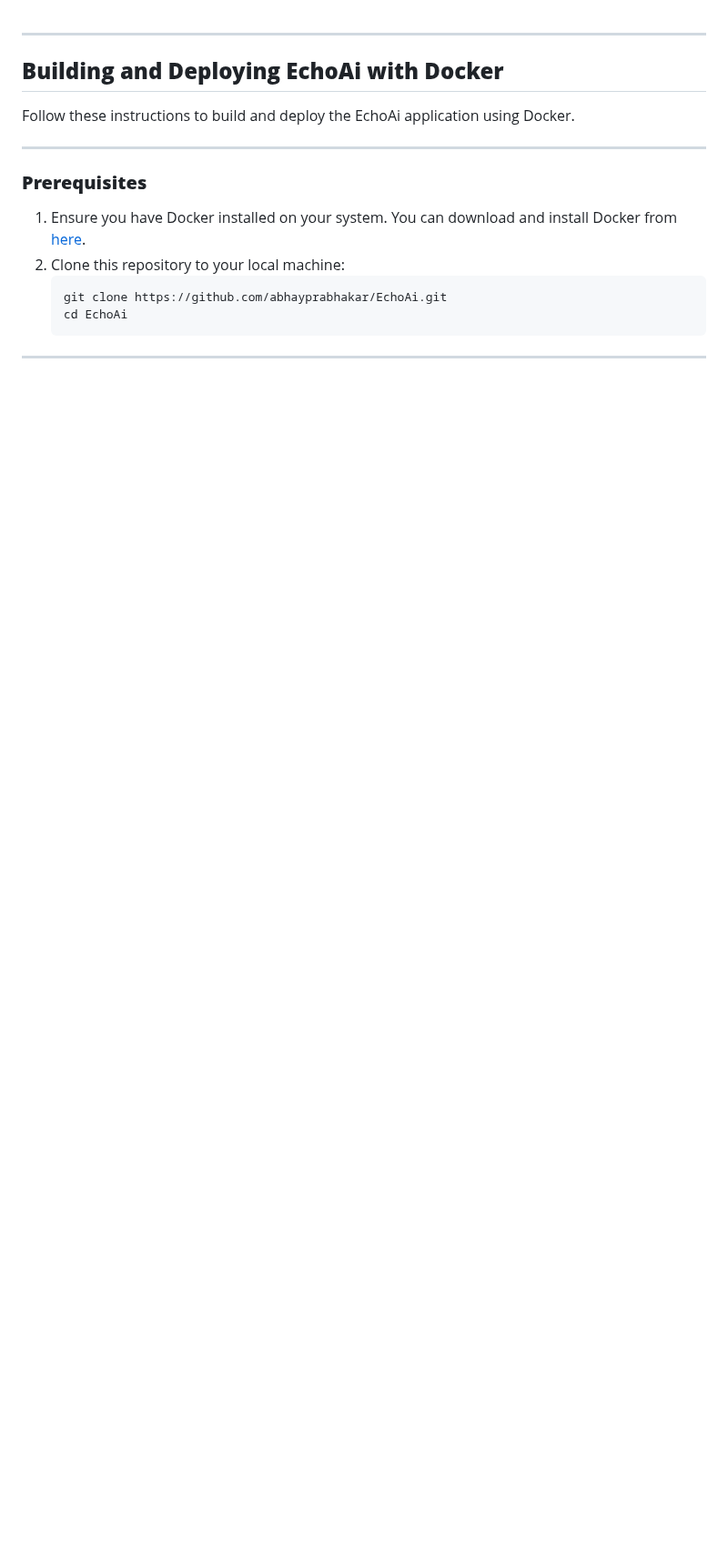
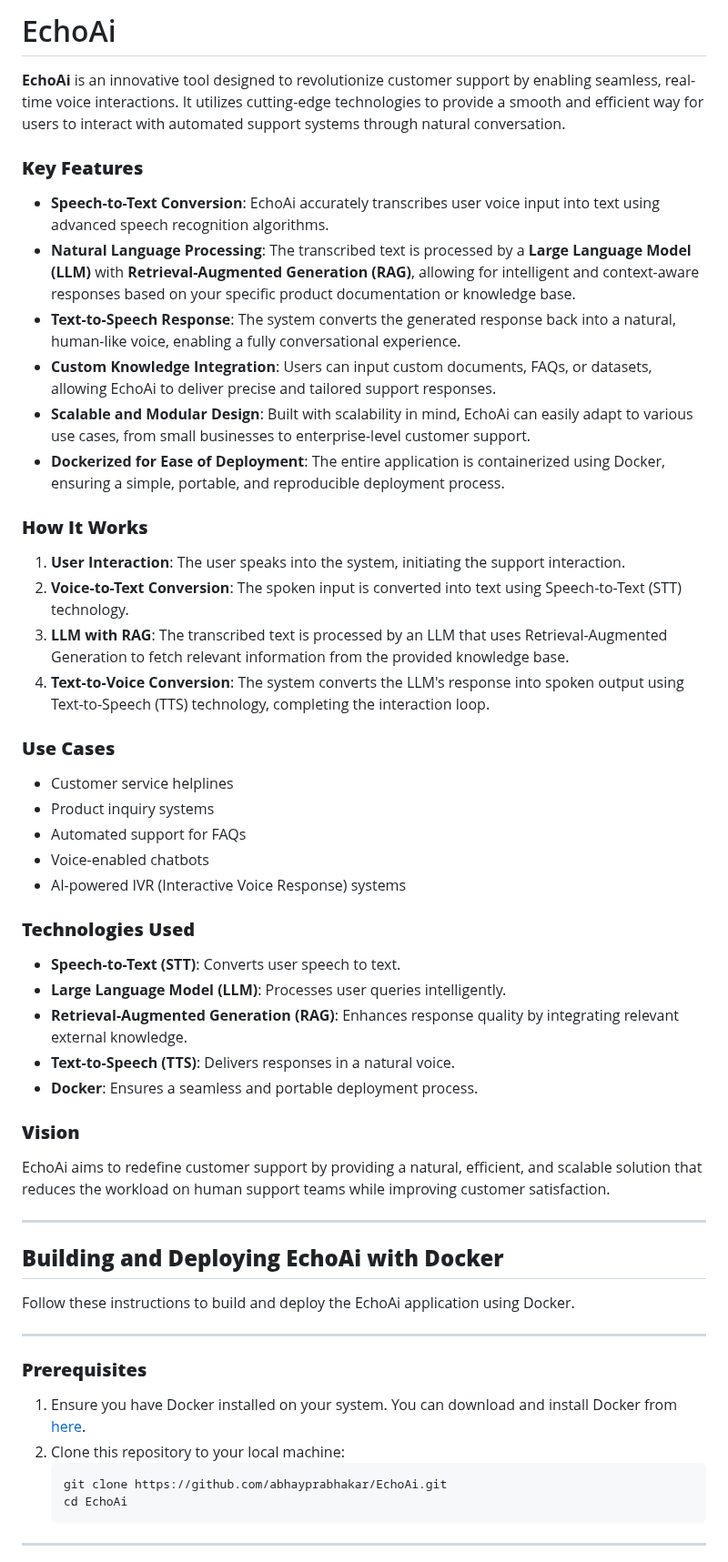
Before and after one commit to abhayprabhakar/EchoAi, a Markdown page: README.md, the part around the change. Shown at 91% size. GitHub-like rendering; blank space fills up the shorter version.

Commit message:
added project description

```diff
--- a/README.md
+++ b/README.md
@@ -1,3 +1,38 @@
+# EchoAi
+
+**EchoAi** is an innovative tool designed to revolutionize customer support by enabling seamless, real-time voice interactions. It utilizes cutting-edge technologies to provide a smooth and efficient way for users to interact with automated support systems through natural conversation.
+
+### **Key Features**
+- **Speech-to-Text Conversion**: EchoAi accurately transcribes user voice input into text using advanced speech recognition algorithms.
+- **Natural Language Processing**: The transcribed text is processed by a **Large Language Model (LLM)** with **Retrieval-Augmented Generation (RAG)**, allowing for intelligent and context-aware responses based on your specific product documentation or knowledge base.
+- **Text-to-Speech Response**: The system converts the generated response back into a natural, human-like voice, enabling a fully conversational experience.
+- **Custom Knowledge Integration**: Users can input custom documents, FAQs, or datasets, allowing EchoAi to deliver precise and tailored support responses.
+- **Scalable and Modular Design**: Built with scalability in mind, EchoAi can easily adapt to various use cases, from small businesses to enterprise-level customer support.
+- **Dockerized for Ease of Deployment**: The entire application is containerized using Docker, ensuring a simple, portable, and reproducible deployment process.
+
+### **How It Works**
+1. **User Interaction**: The user speaks into the system, initiating the support interaction.
+2. **Voice-to-Text Conversion**: The spoken input is converted into text using Speech-to-Text (STT) technology.
+3. **LLM with RAG**: The transcribed text is processed by an LLM that uses Retrieval-Augmented Generation to fetch relevant information from the provided knowledge base.
+4. **Text-to-Voice Conversion**: The system converts the LLM's response into spoken output using Text-to-Speech (TTS) technology, completing the interaction loop.
+
+### **Use Cases**
+- Customer service helplines
+- Product inquiry systems
+- Automated support for FAQs
+- Voice-enabled chatbots
+- AI-powered IVR (Interactive Voice Response) systems
+
+### **Technologies Used**
+- **Speech-to-Text (STT)**: Converts user speech to text.
+- **Large Language Model (LLM)**: Processes user queries intelligently.
+- **Retrieval-Augmented Generation (RAG)**: Enhances response quality by integrating relevant external knowledge.
+- **Text-to-Speech (TTS)**: Delivers responses in a natural voice.
+- **Docker**: Ensures a seamless and portable deployment process.
+
+### **Vision**
+EchoAi aims to redefine customer support by providing a natural, efficient, and scalable solution that reduces the workload on human support teams while improving customer satisfaction.
+
 ---
 
 ## **Building and Deploying EchoAi with Docker**
```
